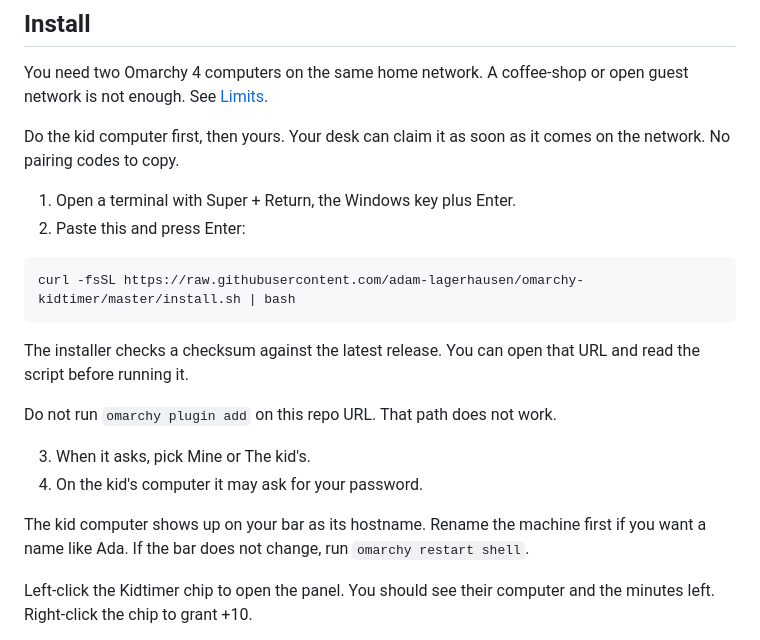
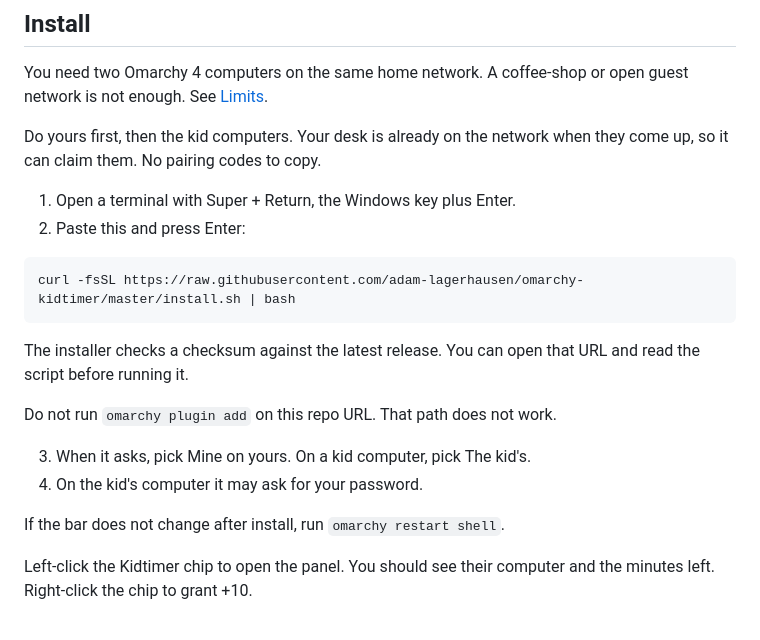
Before and after one commit to adam-lagerhausen/omarchy-kidtimer, a Markdown page: README.md, the part around the change. GitHub-like rendering.

Commit message:
Install parent first, and drop the hostname rename advice.
Co-authored-by: Cursor <cursoragent@cursor.com>

```diff
--- a/README.md
+++ b/README.md
@@ -26,7 +26,7 @@ This is unofficial and not affiliated with Omarchy.
 
 You need two Omarchy 4 computers on the same home network. A coffee-shop or open guest network is not enough. See [Limits](#limits).
 
-Do the kid computer first, then yours. Your desk can claim it as soon as it comes on the network. No pairing codes to copy.
+Do yours first, then the kid computers. Your desk is already on the network when they come up, so it can claim them. No pairing codes to copy.
 
 1. Open a terminal with Super + Return, the Windows key plus Enter.
 2. Paste this and press Enter:
@@ -39,10 +39,10 @@ The installer checks a checksum against the latest release. You can open that UR
 
 Do not run `omarchy plugin add` on this repo URL. That path does not work.
 
-3. When it asks, pick Mine or The kid's.
+3. When it asks, pick Mine on yours. On a kid computer, pick The kid's.
 4. On the kid's computer it may ask for your password.
 
-The kid computer shows up on your bar as its hostname. Rename the machine first if you want a name like Ada. If the bar does not change, run `omarchy restart shell`.
+If the bar does not change after install, run `omarchy restart shell`.
 
 Left-click the Kidtimer chip to open the panel. You should see their computer and the minutes left. Right-click the chip to grant +10.
 
```
